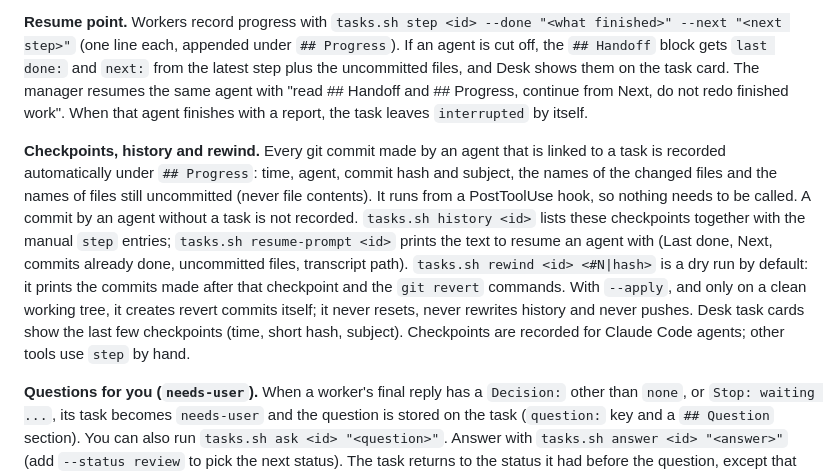
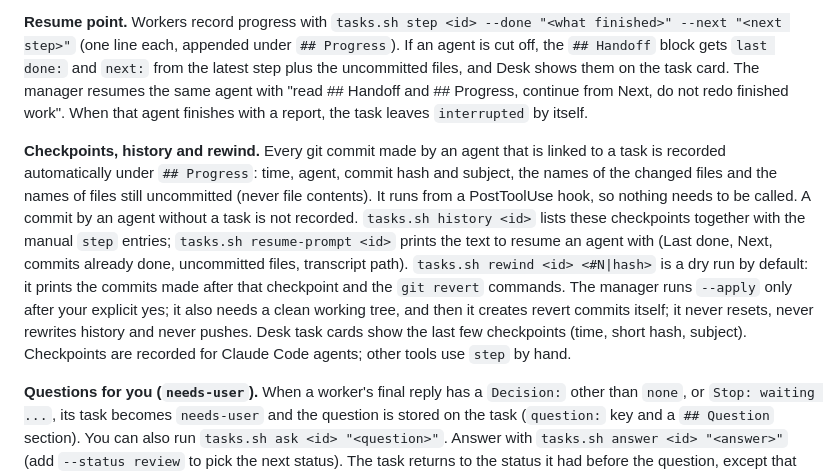
Before and after one commit to emiirhandemirci/SubDeck, a Markdown page: docs/USER_GUIDE.md, the part around the change. Rendered like a GitHub page.

Commit message:
docs: rewind --apply only after the user's explicit yes

```diff
--- a/docs/USER_GUIDE.md
+++ b/docs/USER_GUIDE.md
@@ -323,7 +323,7 @@ SubDeck ships a deterministic PreToolUse hook. It makes no model call and adds a
 
 **Resume point.** Workers record progress with `tasks.sh step <id> --done "<what finished>" --next "<next step>"` (one line each, appended under `## Progress`). If an agent is cut off, the `## Handoff` block gets `last done:` and `next:` from the latest step plus the uncommitted files, and Desk shows them on the task card. The manager resumes the same agent with "read ## Handoff and ## Progress, continue from Next, do not redo finished work". When that agent finishes with a report, the task leaves `interrupted` by itself.
 
-**Checkpoints, history and rewind.** Every git commit made by an agent that is linked to a task is recorded automatically under `## Progress`: time, agent, commit hash and subject, the names of the changed files and the names of files still uncommitted (never file contents). It runs from a PostToolUse hook, so nothing needs to be called. A commit by an agent without a task is not recorded. `tasks.sh history <id>` lists these checkpoints together with the manual `step` entries; `tasks.sh resume-prompt <id>` prints the text to resume an agent with (Last done, Next, commits already done, uncommitted files, transcript path). `tasks.sh rewind <id> <#N|hash>` is a dry run by default: it prints the commits made after that checkpoint and the `git revert` commands. With `--apply`, and only on a clean working tree, it creates revert commits itself; it never resets, never rewrites history and never pushes. Desk task cards show the last few checkpoints (time, short hash, subject). Checkpoints are recorded for Claude Code agents; other tools use `step` by hand.
+**Checkpoints, history and rewind.** Every git commit made by an agent that is linked to a task is recorded automatically under `## Progress`: time, agent, commit hash and subject, the names of the changed files and the names of files still uncommitted (never file contents). It runs from a PostToolUse hook, so nothing needs to be called. A commit by an agent without a task is not recorded. `tasks.sh history <id>` lists these checkpoints together with the manual `step` entries; `tasks.sh resume-prompt <id>` prints the text to resume an agent with (Last done, Next, commits already done, uncommitted files, transcript path). `tasks.sh rewind <id> <#N|hash>` is a dry run by default: it prints the commits made after that checkpoint and the `git revert` commands. The manager runs `--apply` only after your explicit yes; it also needs a clean working tree, and then it creates revert commits itself; it never resets, never rewrites history and never pushes. Desk task cards show the last few checkpoints (time, short hash, subject). Checkpoints are recorded for Claude Code agents; other tools use `step` by hand.
 
 **Questions for you (`needs-user`).** When a worker's final reply has a `Decision:` other than `none`, or `Stop: waiting ...`, its task becomes `needs-user` and the question is stored on the task (`question:` key and a `## Question` section). You can also run `tasks.sh ask <id> "<question>"`. Answer with `tasks.sh answer <id> "<answer>"` (add `--status review` to pick the next status). The task returns to the status it had before the question, except that `in-progress` becomes `open`; the SubagentStart hook moves it back to `in-progress` when the manager resumes the agent with your answer. `ask` also takes `--by manager|autopilot|user|agent` (who asked; default `manager`). While a task waits, `tasks.sh set status=...` and `done` are refused and it is not listed by `ready`. Desk's "N waiting" chip counts only these tasks and sessions that are waiting on a prompt right now; click it for the list with the question, task, agent and age.
 
```
Also changed, not shown: CHANGELOG.md (+1 -1 lines).
